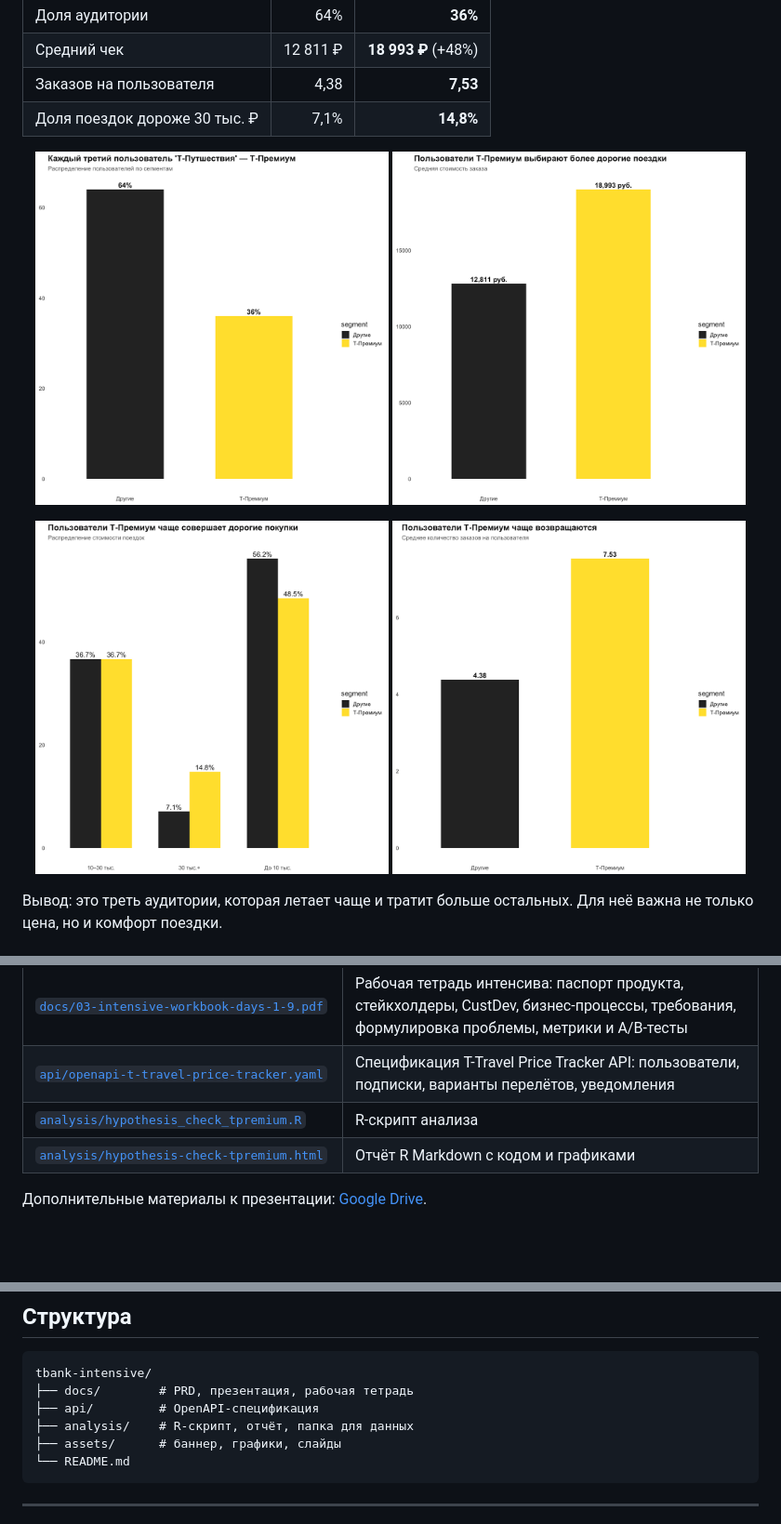
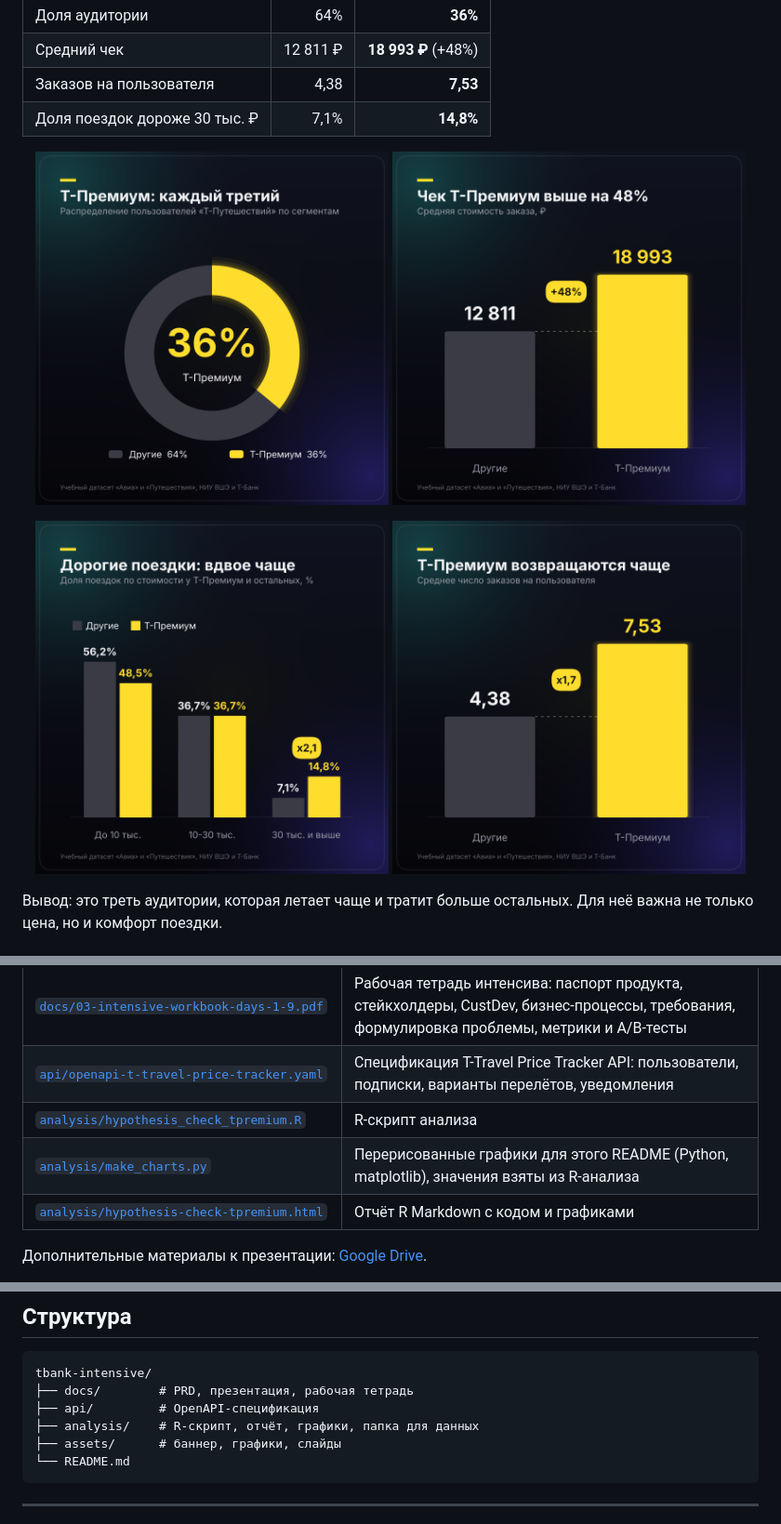
Before and after one commit to 0lake/projects, a Markdown page: tbank-intensive/README.md, 3 parts joined by grey strips. Shown at 93% size. Drawn GitHub-style; pictures changed too: tbank-intensive/assets/charts/01-audience-share.png, tbank-intensive/assets/charts/02-average-check.png, tbank-intensive/assets/charts/03-price-structure.png; blank space fills up the shorter version.

Commit message:
Redraw T-Bank intensive charts in the deck style

````diff
--- a/tbank-intensive/README.md
+++ b/tbank-intensive/README.md
@@ -46,12 +46,12 @@ flowchart LR
 | Доля поездок дороже 30 тыс. ₽ | 7,1% | **14,8%** |
 
 <p align="center">
-  <img src="assets/charts/01-audience-share.png" width="48%" alt="Доля аудитории">
-  <img src="assets/charts/02-average-check.png" width="48%" alt="Средний чек">
+  <img src="assets/charts/01-audience-share.png?v=2" width="48%" alt="Доля аудитории">
+  <img src="assets/charts/02-average-check.png?v=2" width="48%" alt="Средний чек">
 </p>
 <p align="center">
-  <img src="assets/charts/03-price-structure.png" width="48%" alt="Структура стоимости поездок">
-  <img src="assets/charts/04-repeat-orders.png" width="48%" alt="Заказов на пользователя">
+  <img src="assets/charts/03-price-structure.png?v=2" width="48%" alt="Структура стоимости поездок">
+  <img src="assets/charts/04-repeat-orders.png?v=2" width="48%" alt="Заказов на пользователя">
 </p>
 
 Вывод: это треть аудитории, которая летает чаще и тратит больше остальных. Для неё важна не только цена, но и комфорт поездки.
@@ -95,6 +95,7 @@ flowchart LR
 | [`docs/03-intensive-workbook-days-1-9.pdf`](docs/03-intensive-workbook-days-1-9.pdf) | Рабочая тетрадь интенсива: паспорт продукта, стейкхолдеры, CustDev, бизнес-процессы, требования, формулировка проблемы, метрики и A/B-тесты |
 | [`api/openapi-t-travel-price-tracker.yaml`](api/openapi-t-travel-price-tracker.yaml) | Спецификация T-Travel Price Tracker API: пользователи, подписки, варианты перелётов, уведомления |
 | [`analysis/hypothesis_check_tpremium.R`](analysis/hypothesis_check_tpremium.R) | R-скрипт анализа |
+| [`analysis/make_charts.py`](analysis/make_charts.py) | Перерисованные графики для этого README (Python, matplotlib), значения взяты из R-анализа |
 | [`analysis/hypothesis-check-tpremium.html`](analysis/hypothesis-check-tpremium.html) | Отчёт R Markdown с кодом и графиками |
 
 Дополнительные материалы к презентации: [Google Drive](https://drive.google.com/drive/folders/1ThvW3iQJFsg4zrmpTC5gHPuur2wyKj8d?usp=sharing).
@@ -135,7 +136,7 @@ source("hypothesis_check_tpremium.R")
 tbank-intensive/
 ├── docs/        # PRD, презентация, рабочая тетрадь
 ├── api/         # OpenAPI-спецификация
-├── analysis/    # R-скрипт, отчёт, папка для данных
+├── analysis/    # R-скрипт, отчёт, графики, папка для данных
 ├── assets/      # баннер, графики, слайды
 └── README.md
 ```
````
Also changed, not shown: 1 other file.
